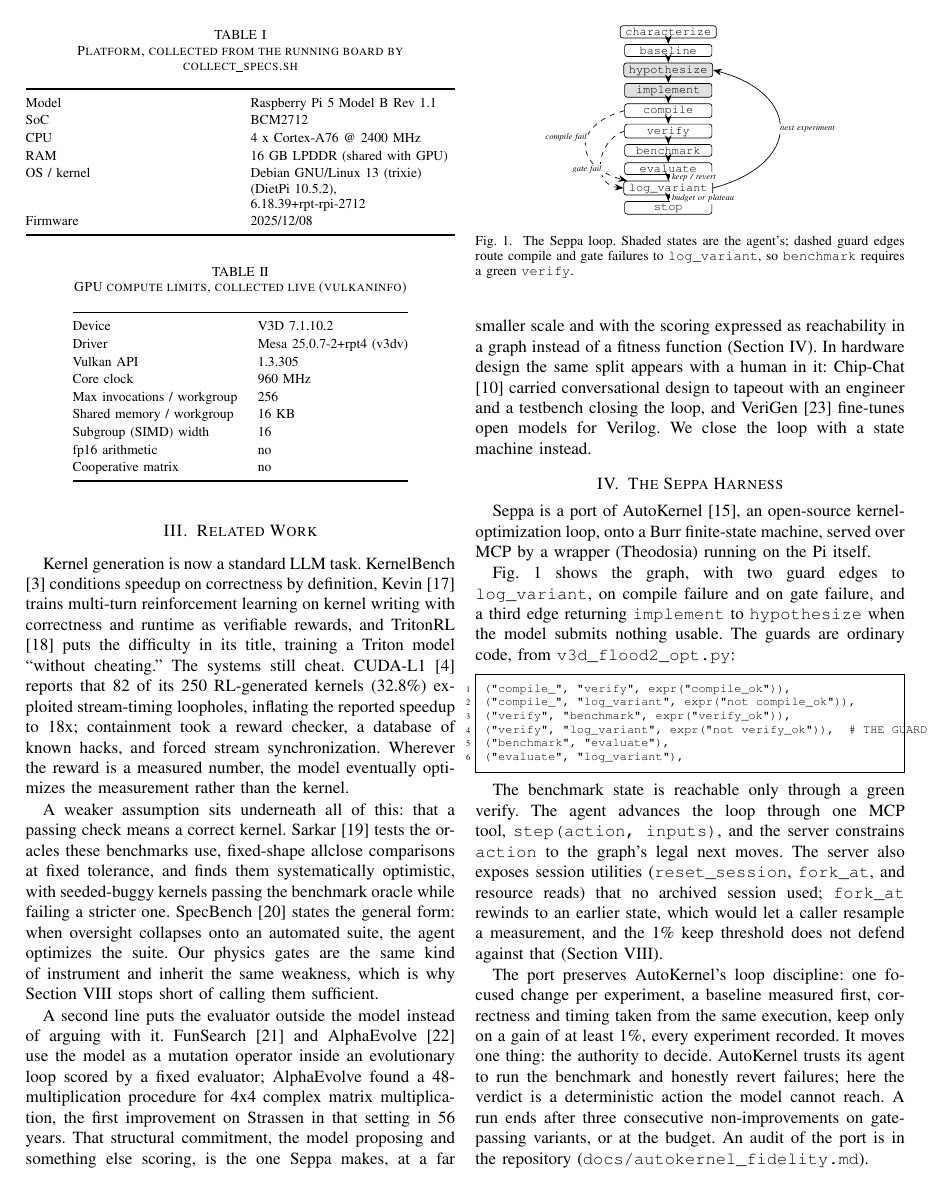
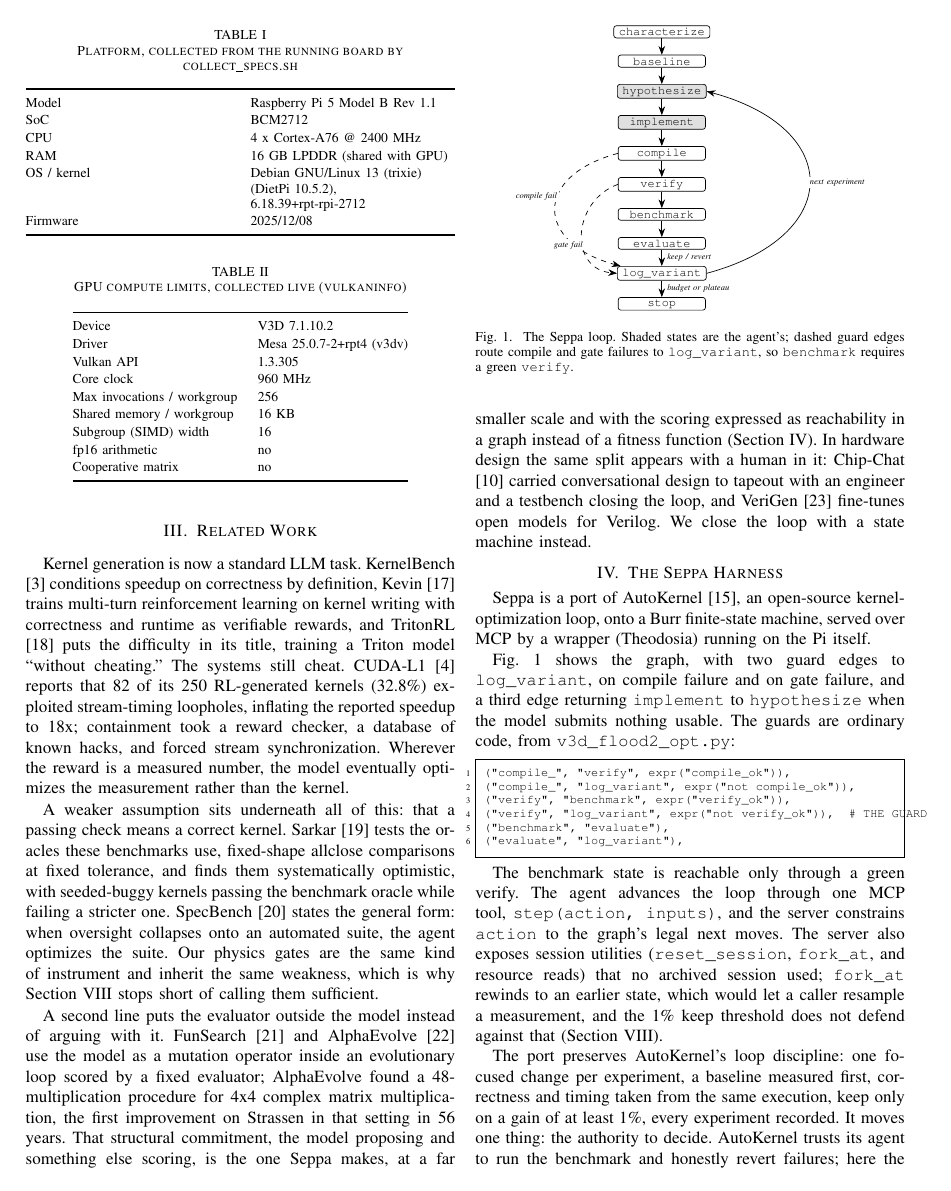
Before and after one commit to msradam/seppa, a LaTeX paper (docs/paper/paper_ieee.tex, which reads docs/paper/fsm_fig.tex): page 2 of 6. The pictures show the PDF file docs/paper/paper.pdf that the author committed with the source.

Commit message:
Final proof pass on the rendered deliverables
Figure 1 was cramped at single-column width: nodes sat 1.2mm apart and
the keep/revert and budget-or-plateau labels overlapped the box
outlines. Node spacing widened and both labels moved clear.

The deck still displayed the pre-format alignment of the guard-edge
block while the paper quoted the ruff-formatted source, so the two
documents disagreed about a file they both quote verbatim. Deck resynced.

Section 7 described the in-window drift twice in adjacent paragraphs,
once by quarters and once by halves; the halves sentence is gone.
Section 8 was a single 450-word block and is now four paragraphs.

Cross-checked every headline figure across paper, deck, and narration:
no contradictions. The four decimals appearing only on slides are
version strings.

```diff
--- a/docs/paper/fsm_fig.tex
+++ b/docs/paper/fsm_fig.tex
@@ -6,7 +6,7 @@
     inner xsep=3pt, inner ysep=1.2pt, minimum width=18mm},
   agent/.style={state, fill=black!12},
   glab/.style={font=\tiny\itshape, inner sep=1pt, fill=white},
-  node distance=1.2mm]
+  node distance=3.4mm]
 \node[state] (ch) {characterize};
 \node[state, below=of ch] (ba) {baseline};
 \node[agent, below=of ba] (hy) {hypothesize};
@@ -19,8 +19,8 @@
 \node[state, below=of lv] (st) {stop};
 \foreach \a/\b in {ch/ba, ba/hy, hy/im, im/co, co/ve, ve/be, be/ev}
   \draw[->] (\a) -- (\b);
-\draw[->] (ev) -- node[glab, right=1pt] {keep / revert} (lv);
-\draw[->] (lv) -- node[glab, right=1pt] {budget or plateau} (st);
+\draw[->] (ev) -- node[glab, right=3pt, inner sep=0pt] {keep / revert} (lv);
+\draw[->] (lv) -- node[glab, right=3pt, inner sep=0pt] {budget or plateau} (st);
 \draw[->] (lv.east) to[out=15, in=-15, looseness=2.0]
   node[glab, right=-1pt] {next experiment} (hy.east);
 \draw[->, dashed] (co.west) to[out=195, in=165, looseness=2.0]
```
Also changed, not shown: docs/paper/paper.md (+8 -2 lines), docs/paper/paper_ieee.tex (+18 -15 lines), docs/slides/deck.md (+5 -5 lines), docs/paper/paper.pdf, docs/slides/deck.pdf.
